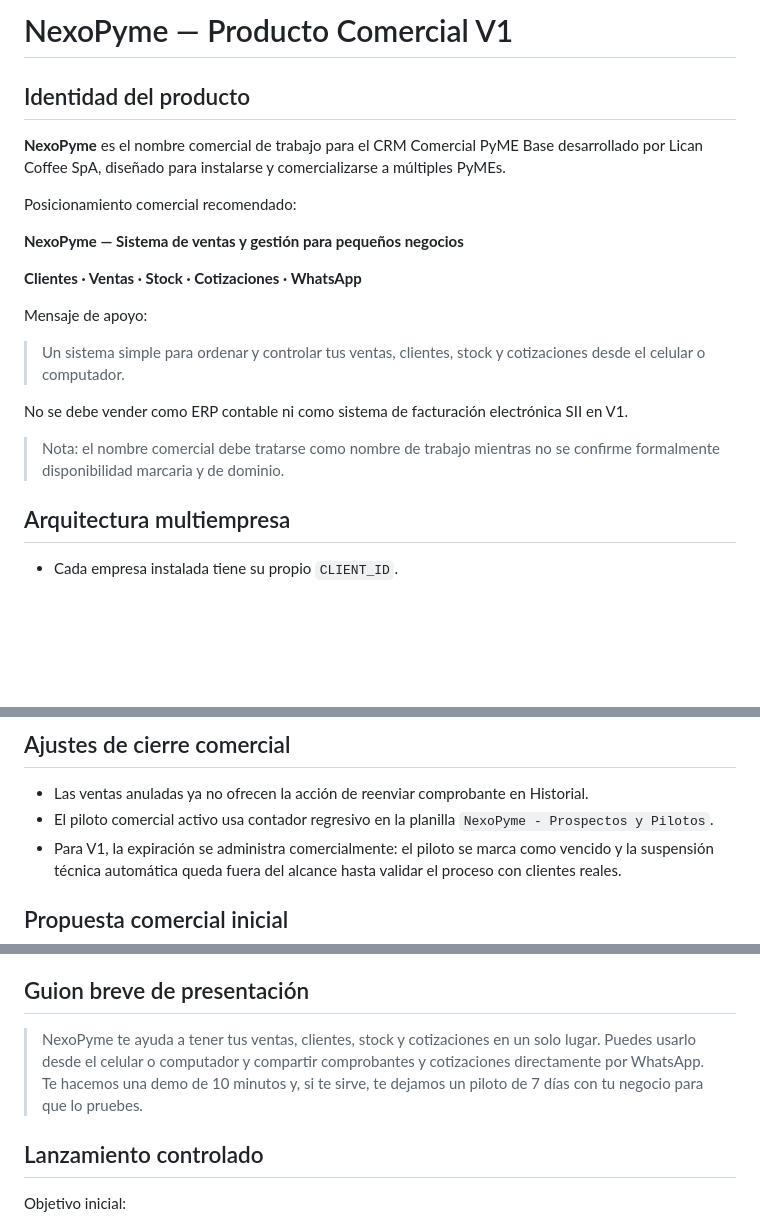
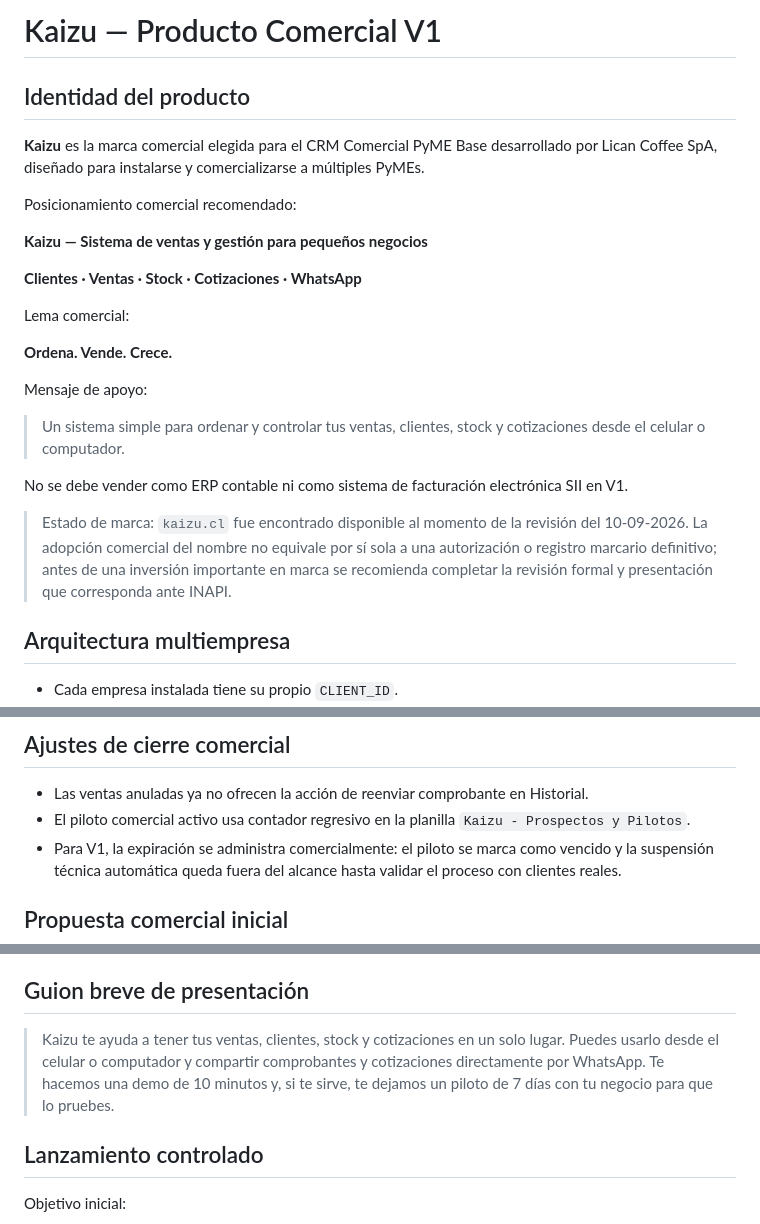
Before and after one commit to licancoffee/Repository-name-crm-pyme-base, a Markdown page: docs/PRODUCTO_COMERCIAL_V1.md, 3 parts joined by grey strips. Drawn GitHub-style; blank space fills up the shorter version.

Commit message:
Rebranding comercial de NexoPyme a Kaizu

```diff
--- a/docs/PRODUCTO_COMERCIAL_V1.md
+++ b/docs/PRODUCTO_COMERCIAL_V1.md
@@ -1,14 +1,18 @@
-# NexoPyme — Producto Comercial V1
+# Kaizu — Producto Comercial V1
 
 ## Identidad del producto
 
-**NexoPyme** es el nombre comercial de trabajo para el CRM Comercial PyME Base desarrollado por Lican Coffee SpA, diseñado para instalarse y comercializarse a múltiples PyMEs.
+**Kaizu** es la marca comercial elegida para el CRM Comercial PyME Base desarrollado por Lican Coffee SpA, diseñado para instalarse y comercializarse a múltiples PyMEs.
 
 Posicionamiento comercial recomendado:
 
-**NexoPyme — Sistema de ventas y gestión para pequeños negocios**
+**Kaizu — Sistema de ventas y gestión para pequeños negocios**
 
 **Clientes · Ventas · Stock · Cotizaciones · WhatsApp**
+
+Lema comercial:
+
+**Ordena. Vende. Crece.**
 
 Mensaje de apoyo:
 
@@ -16,7 +20,7 @@ Mensaje de apoyo:
 
 No se debe vender como ERP contable ni como sistema de facturación electrónica SII en V1.
 
-> Nota: el nombre comercial debe tratarse como nombre de trabajo mientras no se confirme formalmente disponibilidad marcaria y de dominio.
+> Estado de marca: `kaizu.cl` fue encontrado disponible al momento de la revisión del 10-09-2026. La adopción comercial del nombre no equivale por sí sola a una autorización o registro marcario definitivo; antes de una inversión importante en marca se recomienda completar la revisión formal y presentación que corresponda ante INAPI.
 
 ## Arquitectura multiempresa
 
@@ -116,7 +120,7 @@ Resultado: **flujo comercial operativo de punta a punta aprobado**.
 ## Ajustes de cierre comercial
 
 - Las ventas anuladas ya no ofrecen la acción de reenviar comprobante en Historial.
-- El piloto comercial activo usa contador regresivo en la planilla `NexoPyme - Prospectos y Pilotos`.
+- El piloto comercial activo usa contador regresivo en la planilla `Kaizu - Prospectos y Pilotos`.
 - Para V1, la expiración se administra comercialmente: el piloto se marca como vencido y la suspensión técnica automática queda fuera del alcance hasta validar el proceso con clientes reales.
 
 ## Propuesta comercial inicial
@@ -151,7 +155,7 @@ Evitar abrir la conversación con tecnicismos como `CRM`, `backend`, `CLIENT_ID`
 
 ## Guion breve de presentación
 
-> NexoPyme te ayuda a tener tus ventas, clientes, stock y cotizaciones en un solo lugar. Puedes usarlo desde el celular o computador y compartir comprobantes y cotizaciones directamente por WhatsApp. Te hacemos una demo de 10 minutos y, si te sirve, te dejamos un piloto de 7 días con tu negocio para que lo pruebes.
+> Kaizu te ayuda a tener tus ventas, clientes, stock y cotizaciones en un solo lugar. Puedes usarlo desde el celular o computador y compartir comprobantes y cotizaciones directamente por WhatsApp. Te hacemos una demo de 10 minutos y, si te sirve, te dejamos un piloto de 7 días con tu negocio para que lo pruebes.
 
 ## Lanzamiento controlado
 
```
Also changed, not shown: other parts of docs/PRODUCTO_COMERCIAL_V1.md (+1 -1 lines).
